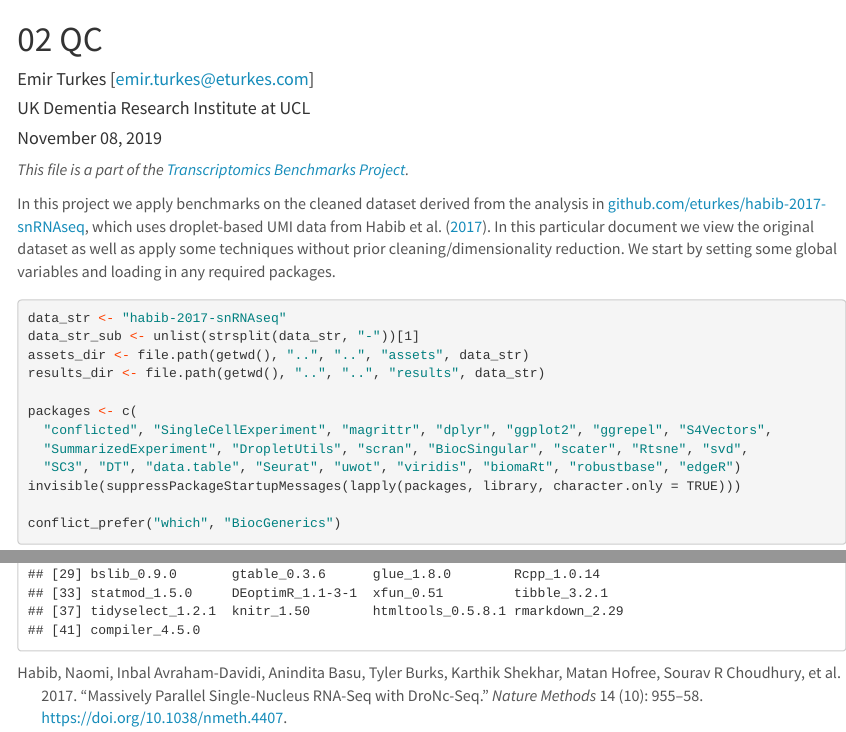
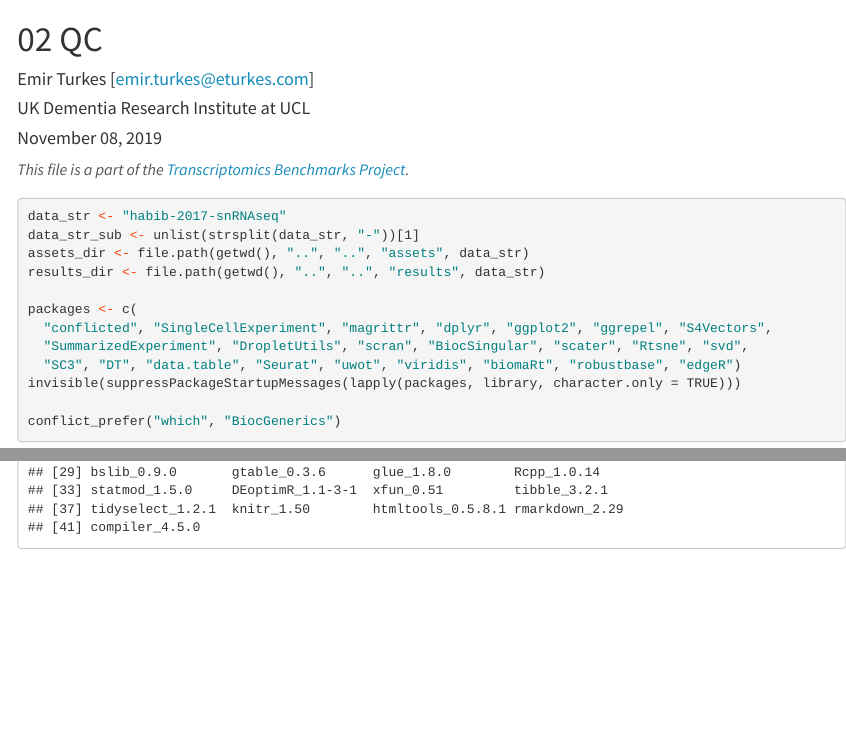
Before and after one commit to eturkes/transcriptomics-benchmarks, an R Markdown document (R/habib-2017-snRNAseq/02_qc.Rmd): the page in a window 1100 px wide, from its top, and a second part further down, joined at a grey line. Rendered offline with R 4.5, knitr and Pandoc, with nearby package versions; some code elsewhere in the file could not run offline; menus at the side of the page are left out.

Commit message:
Fix incorrect info in documentation

````diff
--- a/R/habib-2017-snRNAseq/02_qc.Rmd
+++ b/R/habib-2017-snRNAseq/02_qc.Rmd
@@ -59,10 +59,6 @@ div.main-container {max-width: none; width: 100%;}
 </style>
 
 *This file is a part of the [Transcriptomics Benchmarks Project](https://github.com/eturkes/transcriptomics-benchmarks).*
-
-In this project we apply benchmarks on the cleaned dataset derived from the analysis in [github.com/eturkes/habib-2017-snRNAseq](https://github.com/eturkes/habib-2017-snRNAseq), which uses droplet-based UMI data from @habib_massively_2017.
-In this particular document we view the original dataset as well as apply some techniques without prior cleaning/dimensionality reduction.
-We start by setting some global variables and loading in any required packages.
 
 ```{r}
 data_str <- "habib-2017-snRNAseq"
````
Also changed, not shown: R/habib-2017-snRNAseq/04_hvg.Rmd (+0 -2 lines), R/habib-2017-snRNAseq/05_pca.Rmd (+0 -2 lines), R/habib-2017-snRNAseq/06_nonlinear.Rmd (+0 -2 lines).
